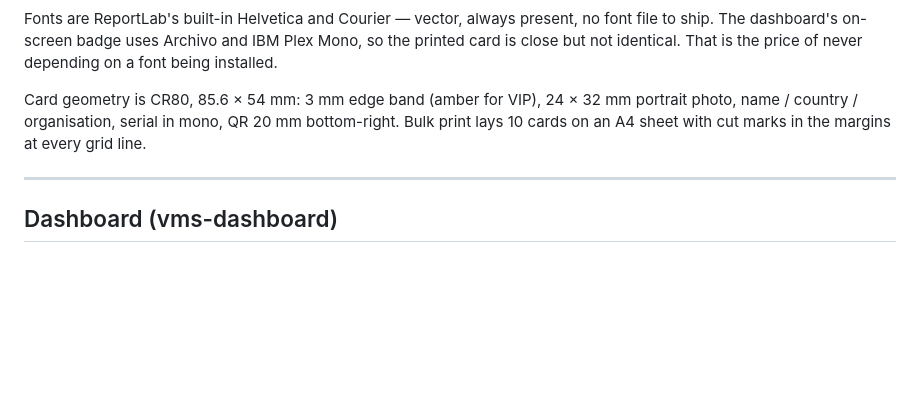
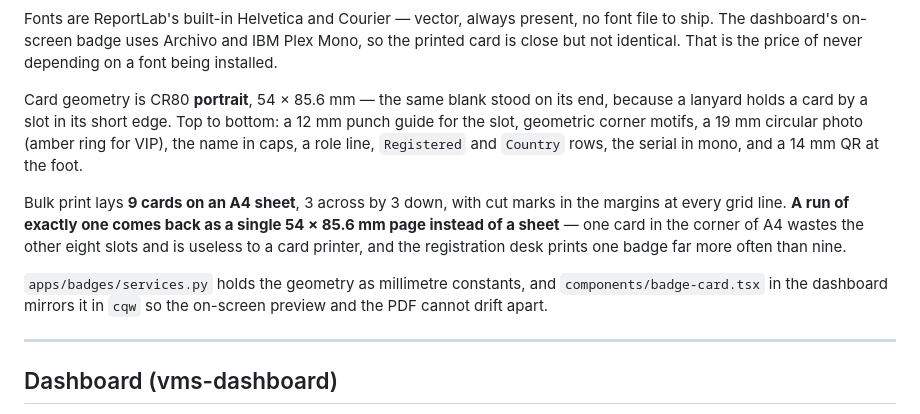
Before and after one commit to juliaomartins/visitor-management-system, a Markdown page: CLAUDE.md, the part around the change. Drawn GitHub-style; blank space fills up the shorter version.

Commit message:
Document the portrait card geometry
The spec still described an 85.6 x 54 landscape card at ten to a sheet. It is
portrait now, nine to a sheet, and a run of one comes back card-sized. Also notes
that the dashboard's badge-card.tsx mirrors the millimetres in cqw so the
on-screen preview and the PDF cannot drift apart.

Co-Authored-By: Claude Opus 5 <noreply@anthropic.com>

```diff
--- a/CLAUDE.md
+++ b/CLAUDE.md
@@ -424,10 +424,21 @@ font file to ship. The dashboard's on-screen badge uses Archivo and IBM Plex Mon
 so the printed card is close but not identical. That is the price of never
 depending on a font being installed.
 
-Card geometry is CR80, 85.6 × 54 mm: 3 mm edge band (amber for VIP), 24 × 32 mm
-portrait photo, name / country / organisation, serial in mono, QR 20 mm
-bottom-right. Bulk print lays 10 cards on an A4 sheet with cut marks in the
-margins at every grid line.
+Card geometry is CR80 **portrait**, 54 × 85.6 mm — the same blank stood on its
+end, because a lanyard holds a card by a slot in its short edge. Top to bottom: a
+12 mm punch guide for the slot, geometric corner motifs, a 19 mm circular photo
+(amber ring for VIP), the name in caps, a role line, `Registered` and `Country`
+rows, the serial in mono, and a 14 mm QR at the foot.
+
+Bulk print lays **9 cards on an A4 sheet**, 3 across by 3 down, with cut marks in
+the margins at every grid line. **A run of exactly one comes back as a single
+54 × 85.6 mm page instead of a sheet** — one card in the corner of A4 wastes the
+other eight slots and is useless to a card printer, and the registration desk
+prints one badge far more often than nine.
+
+`apps/badges/services.py` holds the geometry as millimetre constants, and
+`components/badge-card.tsx` in the dashboard mirrors it in `cqw` so the on-screen
+preview and the PDF cannot drift apart.
 
 ---
 
```
